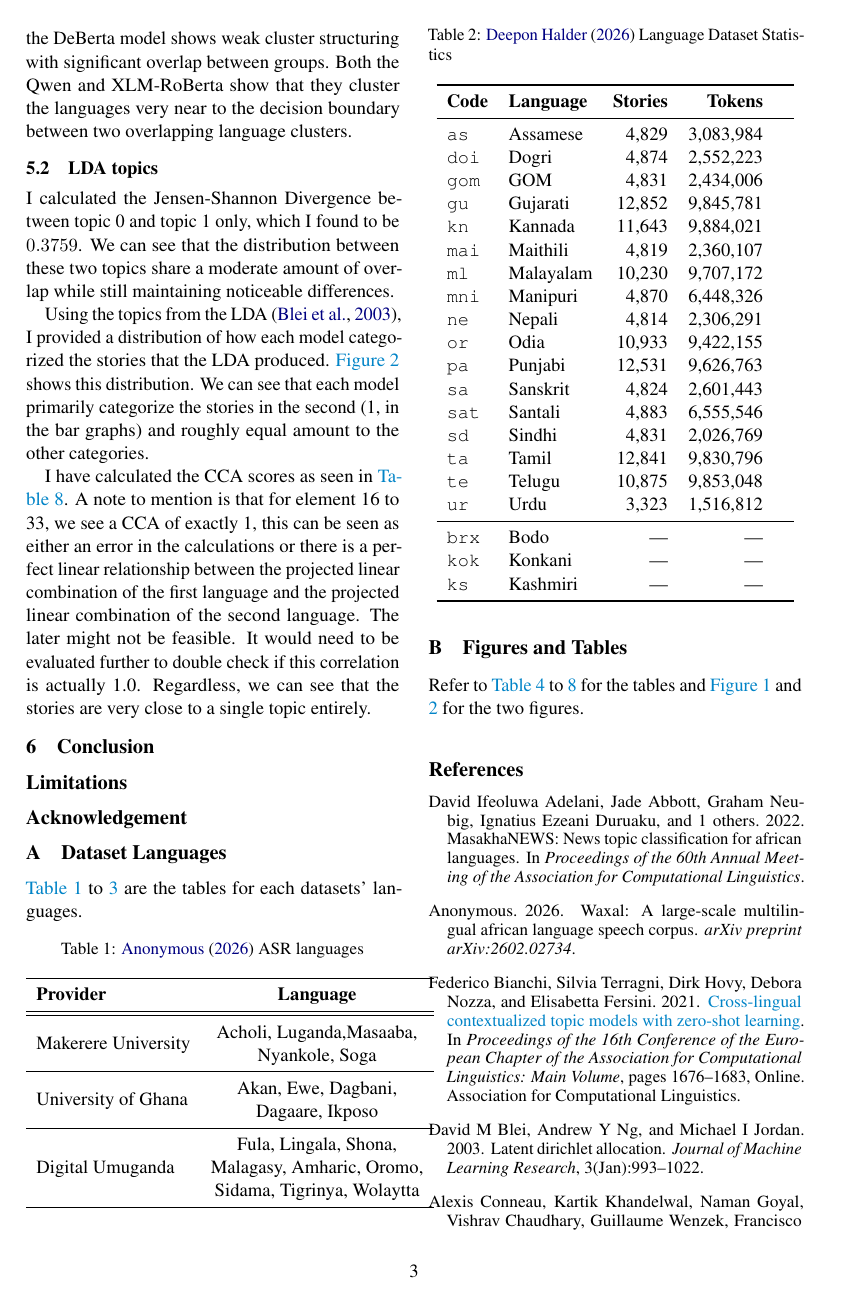
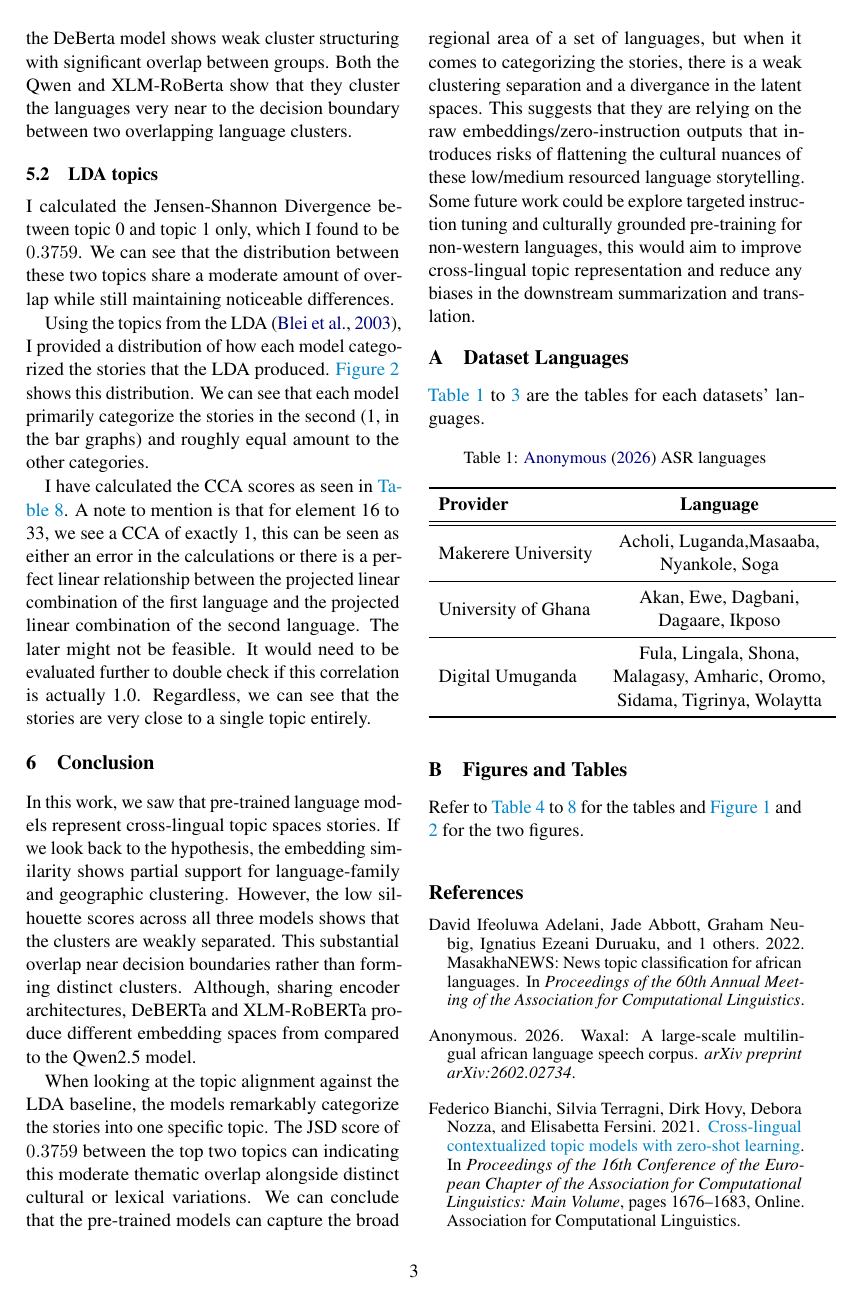
Before and after one commit to look-luc/Multilingual-Stories-Topic-Space, a LaTeX document (paper/latex/acl_latex.tex): page 3 of 9. Compiled offline with pdfLaTeX.

Commit message:
finished write up

```diff
--- a/paper/latex/acl_latex.tex
+++ b/paper/latex/acl_latex.tex
@@ -215,15 +215,33 @@ Language Models}
     very close to a single topic entirely.
 
     \section{Conclusion}
+    In this work, we saw that pre-trained language models represent cross-lingual
+    topic spaces stories. If we look back to the hypothesis, the embedding similarity
+    shows partial support for language-family and geographic clustering. However,
+    the low silhouette scores across all three models shows that the clusters are
+    weakly separated. This substantial overlap near decision boundaries rather
+    than forming distinct clusters. Although, sharing encoder architectures, DeBERTa
+    and XLM-RoBERTa produce different embedding spaces from compared to the Qwen2.5
+    model.
 
-    \section*{Limitations}
-
-    \section*{Acknowledgement}
+    When looking at the topic alignment against the LDA baseline, the models remarkably
+    categorize the stories into one specific topic. The JSD score of $0.3759$
+    between the top two topics can indicating this moderate thematic overlap
+    alongside distinct cultural or lexical variations. We can conclude that the pre-trained
+    models can capture the broad regional area of a set of languages, but when
+    it comes to categorizing the stories, there is a weak clustering separation and
+    a divergance in the latent spaces. This suggests that they are relying on
+    the raw embeddings/zero-instruction outputs that introduces risks of
+    flattening the cultural nuances of these low/medium resourced language
+    storytelling. Some future work could be explore targeted instruction tuning and
+    culturally grounded pre-training for non-western languages, this would aim
+    to improve cross-lingual topic representation and reduce any biases in the
+    downstream summarization and translation.
 
     \appendix
     \section{Dataset Languages}
-    \label{app:data} \autoref{tab:waxak-asr} to \ref{tab:languages} are the tables
-    for each datasets' languages.
+    \label{app:data} \autoref{tab:waxak-asr} to \ref{tab:languages} are the
+    tables for each datasets' languages.
     \begin{table}[htbp]
         \centering
         \caption{\citet{waxal2026} ASR languages}
```
Also changed, not shown: paper/latex/acl_latex.pdf, paper/latex/acl_latex.tex (5 more changed lines), 6 other files.
